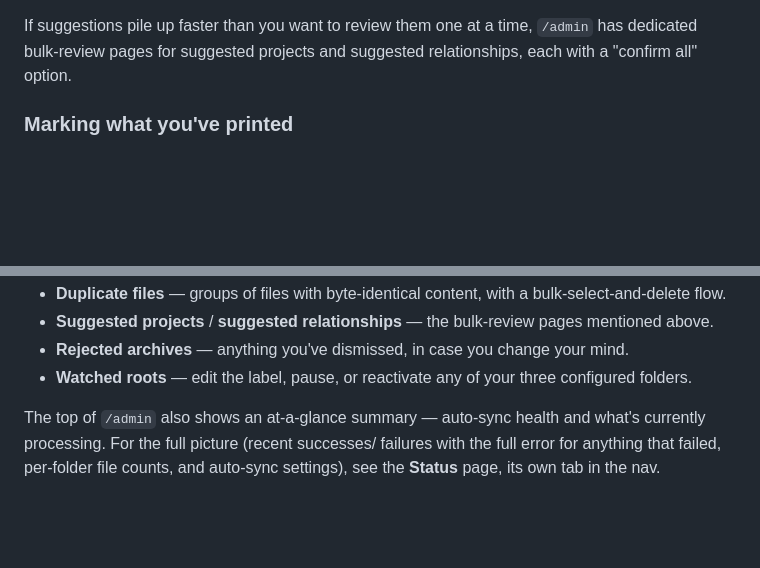
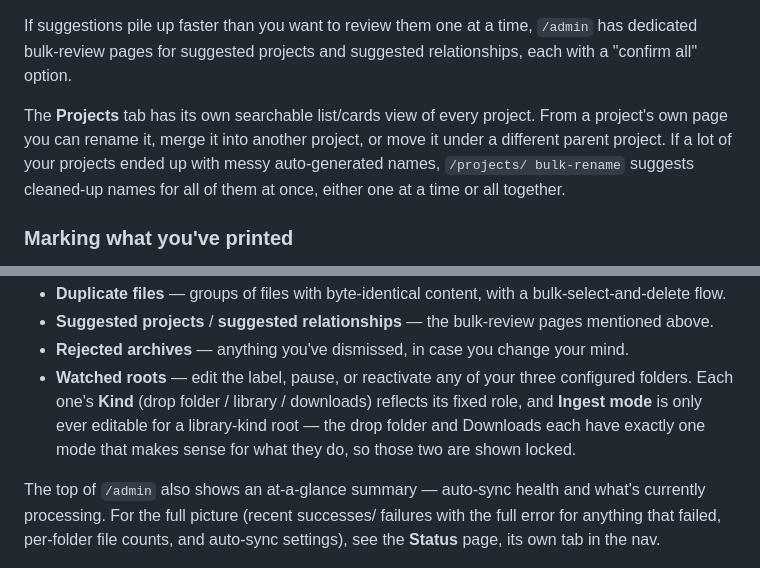
Before and after one commit to joannewood/spool, a Markdown page: README.md, 2 parts joined by grey strips. GitHub-like rendering; blank space fills up the shorter version.

Commit message:
README: briefly document the Projects tab, merge/nest, bulk-rename, and Kind
Closes the gap the docs audit found -- these were all real, shipped
features with zero README mention: the /projects page's own search/
list-cards view, merging a project into another, moving a project under
a different parent, /projects/bulk-rename, and the watched-roots Kind
column (drop_folder/library/downloads) plus which one has an editable
Ingest mode.

Co-Authored-By: Claude Sonnet 5 <noreply@anthropic.com>
Claude-Session: https://claude.ai/code/session_01Ww8rVnHfzcntrAGRYsSKmk

```diff
--- a/README.md
+++ b/README.md
@@ -202,6 +202,13 @@ If suggestions pile up faster than you want to review them one at a time,
 `/admin` has dedicated bulk-review pages for suggested projects and
 suggested relationships, each with a "confirm all" option.
 
+The **Projects** tab has its own searchable list/cards view of every
+project. From a project's own page you can rename it, merge it into
+another project, or move it under a different parent project. If a lot
+of your projects ended up with messy auto-generated names, `/projects/
+bulk-rename` suggests cleaned-up names for all of them at once, either
+one at a time or all together.
+
 ### Marking what you've printed
 
 On a file's page, click the small printer badge over the thumbnail to
@@ -234,7 +241,11 @@ but every configured app is always clickable for any file.
 - **Rejected archives** — anything you've dismissed, in case you change
   your mind.
 - **Watched roots** — edit the label, pause, or reactivate any of your
-  three configured folders.
+  three configured folders. Each one's **Kind** (drop folder / library /
+  downloads) reflects its fixed role, and **Ingest mode** is only ever
+  editable for a library-kind root — the drop folder and Downloads each
+  have exactly one mode that makes sense for what they do, so those two
+  are shown locked.
 
 The top of `/admin` also shows an at-a-glance summary — auto-sync health
 and what's currently processing. For the full picture (recent successes/
```
